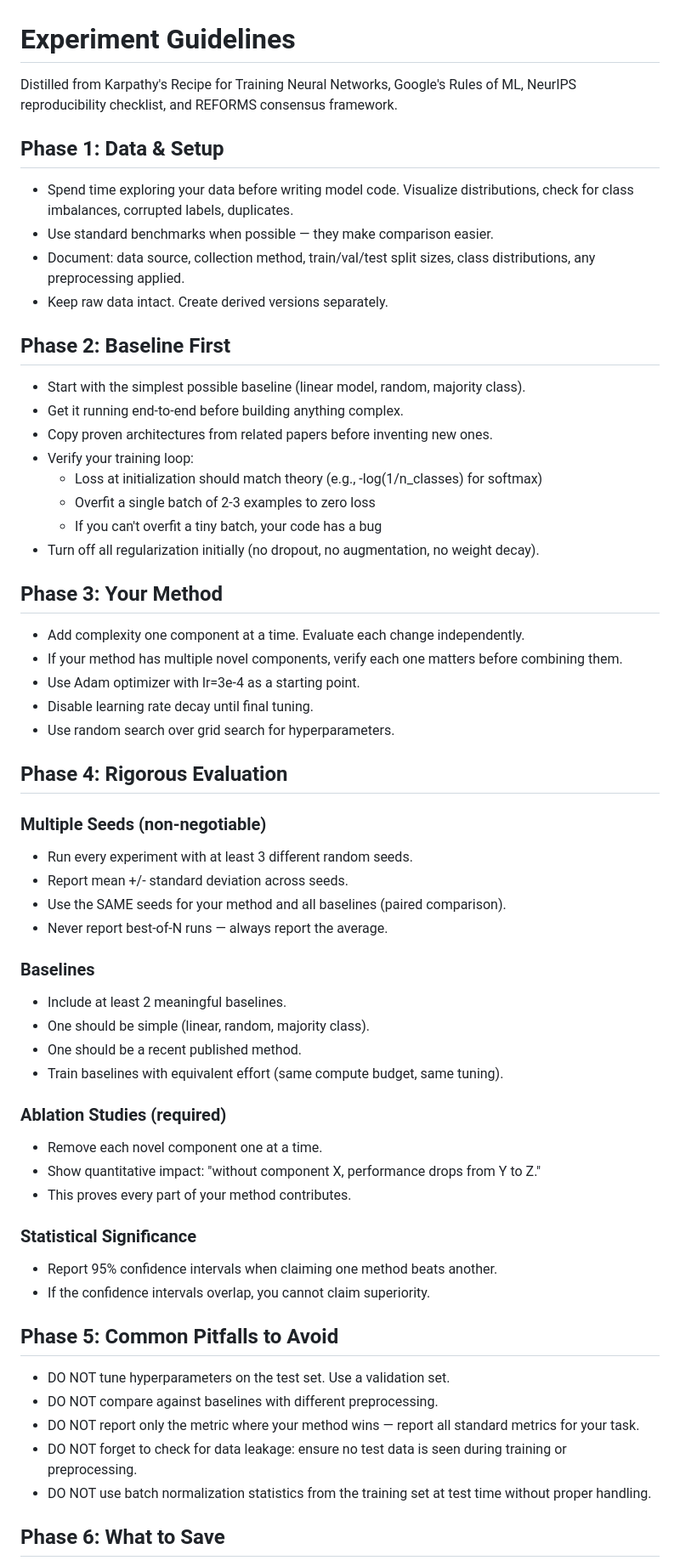
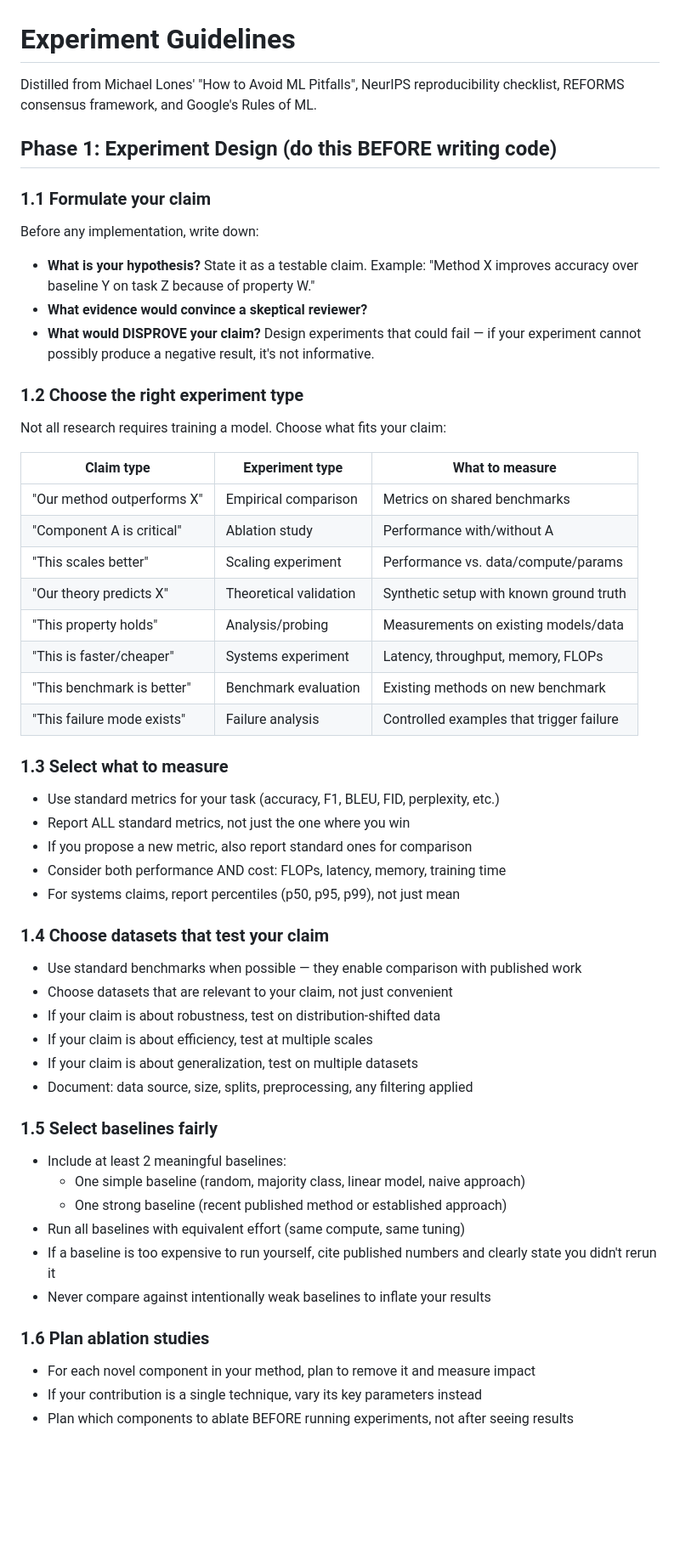
Before and after one commit to YouAreSpecialToMe/ResearchArena, a Markdown page: researcharena/templates/experiment_guidelines.md, the part around one of its changes. Shown at 85% size. Rendered like a GitHub page; blank space fills up the shorter version.

```diff
--- a/researcharena/templates/experiment_guidelines.md
+++ b/researcharena/templates/experiment_guidelines.md
@@ -1,70 +1,64 @@
 # Experiment Guidelines
 
-Distilled from Karpathy's Recipe for Training Neural Networks, Google's Rules of ML,
-NeurIPS reproducibility checklist, and REFORMS consensus framework.
+Distilled from Michael Lones' "How to Avoid ML Pitfalls", NeurIPS reproducibility
+checklist, REFORMS consensus framework, and Google's Rules of ML.
 
-## Phase 1: Data & Setup
+## Phase 1: Experiment Design (do this BEFORE writing code)
 
-- Spend time exploring your data before writing model code. Visualize distributions,
-  check for class imbalances, corrupted labels, duplicates.
-- Use standard benchmarks when possible — they make comparison easier.
-- Document: data source, collection method, train/val/test split sizes,
-  class distributions, any preprocessing applied.
-- Keep raw data intact. Create derived versions separately.
+### 1.1 Formulate your claim
 
-## Phase 2: Baseline First
+Before any implementation, write down:
+- **What is your hypothesis?** State it as a testable claim.
+  Example: "Method X improves accuracy over baseline Y on task Z because of property W."
+- **What evidence would convince a skeptical reviewer?**
+- **What would DISPROVE your claim?** Design experiments that could fail — if your
+  experiment cannot possibly produce a negative result, it's not informative.
 
-- Start with the simplest possible baseline (linear model, random, majority class).
-- Get it running end-to-end before building anything complex.
-- Copy proven architectures from related papers before inventing new ones.
-- Verify your training loop:
-  - Loss at initialization should match theory (e.g., -log(1/n_classes) for softmax)
-  - Overfit a single batch of 2-3 examples to zero loss
-  - If you can't overfit a tiny batch, your code has a bug
-- Turn off all regularization initially (no dropout, no augmentation, no weight decay).
+### 1.2 Choose the right experiment type
 
-## Phase 3: Your Method
+Not all research requires training a model. Choose what fits your claim:
 
-- Add complexity one component at a time. Evaluate each change independently.
-- If your method has multiple novel components, verify each one matters
-  before combining them.
-- Use Adam optimizer with lr=3e-4 as a starting point.
-- Disable learning rate decay until final tuning.
-- Use random search over grid search for hyperparameters.
+| Claim type | Experiment type | What to measure |
+|---|---|---|
+| "Our method outperforms X" | Empirical comparison | Metrics on shared benchmarks |
+| "Component A is critical" | Ablation study | Performance with/without A |
+| "This scales better" | Scaling experiment | Performance vs. data/compute/params |
+| "Our theory predicts X" | Theoretical validation | Synthetic setup with known ground truth |
+| "This property holds" | Analysis/probing | Measurements on existing models/data |
+| "This is faster/cheaper" | Systems experiment | Latency, throughput, memory, FLOPs |
+| "This benchmark is better" | Benchmark evaluation | Existing methods on new benchmark |
+| "This failure mode exists" | Failure analysis | Controlled examples that trigger failure |
 
-## Phase 4: Rigorous Evaluation
+### 1.3 Select what to measure
 
-### Multiple Seeds (non-negotiable)
-- Run every experiment with at least 3 different random seeds.
-- Report mean +/- standard deviation across seeds.
-- Use the SAME seeds for your method and all baselines (paired comparison).
-- Never report best-of-N runs — always report the average.
+- Use standard metrics for your task (accuracy, F1, BLEU, FID, perplexity, etc.)
+- Report ALL standard metrics, not just the one where you win
+- If you propose a new metric, also report standard ones for comparison
+- Consider both performance AND cost: FLOPs, latency, memory, training time
+- For systems claims, report percentiles (p50, p95, p99), not just mean
 
-### Baselines
-- Include at least 2 meaningful baselines.
-- One should be simple (linear, random, majority class).
-- One should be a recent published method.
-- Train baselines with equivalent effort (same compute budget, same tuning).
+### 1.4 Choose datasets that test your claim
 
-### Ablation Studies (required)
-- Remove each novel component one at a time.
-- Show quantitative impact: "without component X, performance drops from Y to Z."
-- This proves every part of your method contributes.
+- Use standard benchmarks when possible — they enable comparison with published work
+- Choose datasets that are relevant to your claim, not just convenient
+- If your claim is about robustness, test on distribution-shifted data
+- If your claim is about efficiency, test at multiple scales
+- If your claim is about generalization, test on multiple datasets
+- Document: data source, size, splits, preprocessing, any filtering applied
 
-### Statistical Significance
-- Report 95% confidence intervals when claiming one method beats another.
-- If the confidence intervals overlap, you cannot claim superiority.
+### 1.5 Select baselines fairly
 
-## Phase 5: Common Pitfalls to Avoid
+- Include at least 2 meaningful baselines:
+  - One simple baseline (random, majority class, linear model, naive approach)
+  - One strong baseline (recent published method or established approach)
+- Run all baselines with equivalent effort (same compute, same tuning)
+- If a baseline is too expensive to run yourself, cite published numbers
+  and clearly state you didn't rerun it
+- Never compare against intentionally weak baselines to inflate your results
 
-- DO NOT tune hyperparameters on the test set. Use a validation set.
-- DO NOT compare against baselines with different preprocessing.
-- DO NOT report only the metric where your method wins — report all standard
-  metrics for your task.
-- DO NOT forget to check for data leakage: ensure no test data is seen
-  during training or preprocessing.
-- DO NOT use batch normalization statistics from the training set at test
-  time without proper handling.
+### 1.6 Plan ablation studies
 
-## Phase 6: What to Save
+- For each novel component in your method, plan to remove it and measure impact
+- If your contribution is a single technique, vary its key parameters instead
+- Plan which components to ablate BEFORE running experiments, not after seeing results
 
```
Also changed, not shown: other parts of researcharena/templates/experiment_guidelines.md (+99 -20 lines).
